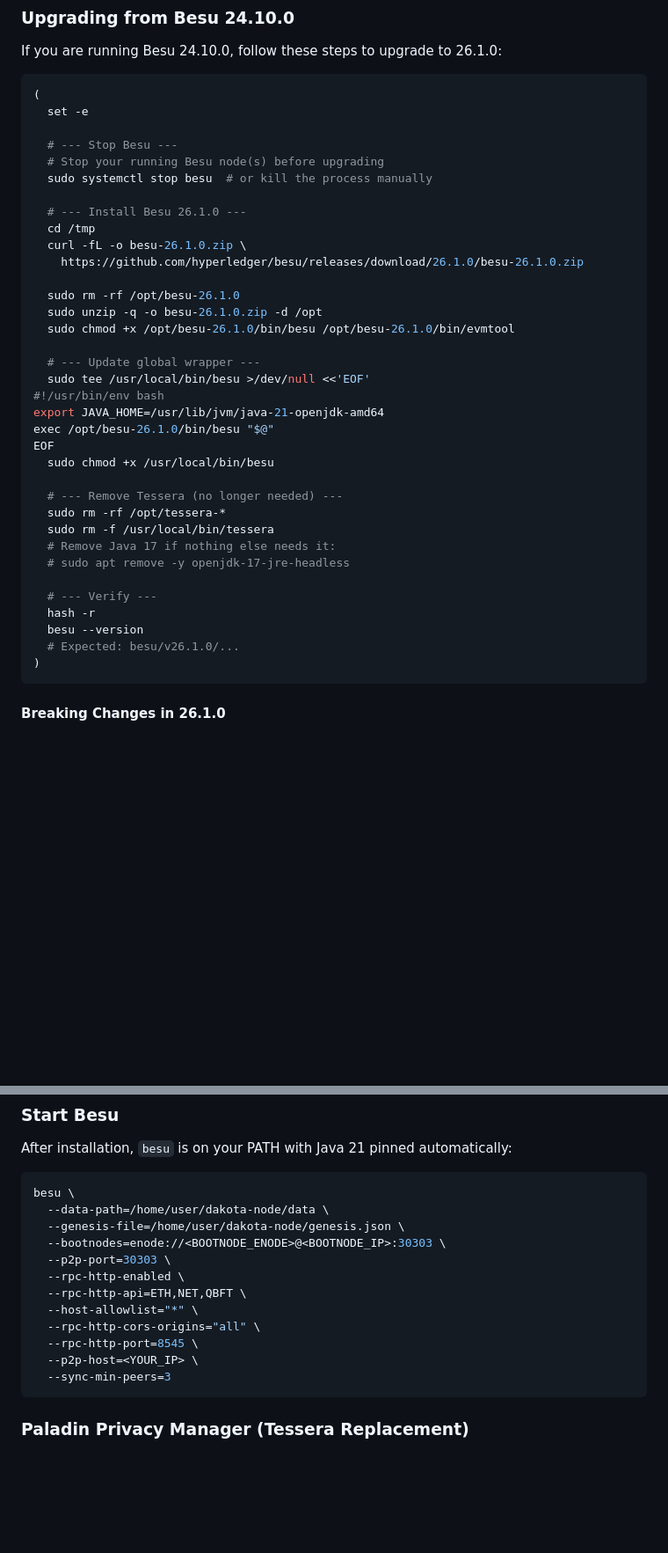
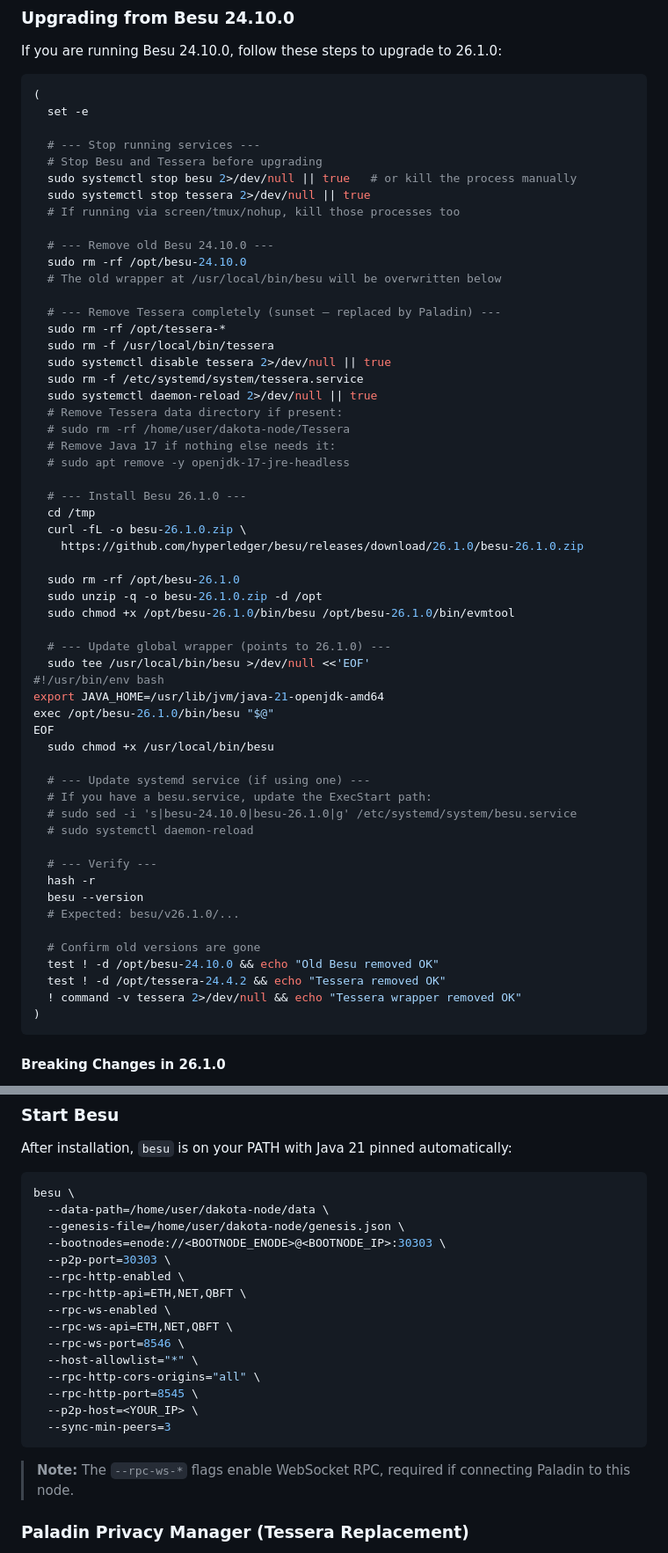
Before and after one commit to cryft-labs/dakota-network, a Markdown page: README.md, 2 parts joined by grey strips. Shown at 88% size. Rendered like a GitHub page; blank space fills up the shorter version.

Commit message:
Update README to remove Tessera references and include Paladin setup instructions

````diff
--- a/README.md
+++ b/README.md
@@ -83,9 +83,26 @@ If you are running Besu 24.10.0, follow these steps to upgrade to 26.1.0:
 (
   set -e
 
-  # --- Stop Besu ---
-  # Stop your running Besu node(s) before upgrading
-  sudo systemctl stop besu  # or kill the process manually
+  # --- Stop running services ---
+  # Stop Besu and Tessera before upgrading
+  sudo systemctl stop besu 2>/dev/null || true   # or kill the process manually
+  sudo systemctl stop tessera 2>/dev/null || true
+  # If running via screen/tmux/nohup, kill those processes too
+
+  # --- Remove old Besu 24.10.0 ---
+  sudo rm -rf /opt/besu-24.10.0
+  # The old wrapper at /usr/local/bin/besu will be overwritten below
+
+  # --- Remove Tessera completely (sunset — replaced by Paladin) ---
+  sudo rm -rf /opt/tessera-*
+  sudo rm -f /usr/local/bin/tessera
+  sudo systemctl disable tessera 2>/dev/null || true
+  sudo rm -f /etc/systemd/system/tessera.service
+  sudo systemctl daemon-reload 2>/dev/null || true
+  # Remove Tessera data directory if present:
+  # sudo rm -rf /home/user/dakota-node/Tessera
+  # Remove Java 17 if nothing else needs it:
+  # sudo apt remove -y openjdk-17-jre-headless
 
   # --- Install Besu 26.1.0 ---
   cd /tmp
@@ -96,7 +113,7 @@ If you are running Besu 24.10.0, follow these steps to upgrade to 26.1.0:
   sudo unzip -q -o besu-26.1.0.zip -d /opt
   sudo chmod +x /opt/besu-26.1.0/bin/besu /opt/besu-26.1.0/bin/evmtool
 
-  # --- Update global wrapper ---
+  # --- Update global wrapper (points to 26.1.0) ---
   sudo tee /usr/local/bin/besu >/dev/null <<'EOF'
 #!/usr/bin/env bash
 export JAVA_HOME=/usr/lib/jvm/java-21-openjdk-amd64
@@ -104,16 +121,20 @@ exec /opt/besu-26.1.0/bin/besu "$@"
 EOF
   sudo chmod +x /usr/local/bin/besu
 
-  # --- Remove Tessera (no longer needed) ---
-  sudo rm -rf /opt/tessera-*
-  sudo rm -f /usr/local/bin/tessera
-  # Remove Java 17 if nothing else needs it:
-  # sudo apt remove -y openjdk-17-jre-headless
+  # --- Update systemd service (if using one) ---
+  # If you have a besu.service, update the ExecStart path:
+  # sudo sed -i 's|besu-24.10.0|besu-26.1.0|g' /etc/systemd/system/besu.service
+  # sudo systemctl daemon-reload
 
   # --- Verify ---
   hash -r
   besu --version
   # Expected: besu/v26.1.0/...
+
+  # Confirm old versions are gone
+  test ! -d /opt/besu-24.10.0 && echo "Old Besu removed OK"
+  test ! -d /opt/tessera-24.4.2 && echo "Tessera removed OK"
+  ! command -v tessera 2>/dev/null && echo "Tessera wrapper removed OK"
 )
 ```
 
@@ -162,12 +183,17 @@ besu \
   --p2p-port=30303 \
   --rpc-http-enabled \
   --rpc-http-api=ETH,NET,QBFT \
+  --rpc-ws-enabled \
+  --rpc-ws-api=ETH,NET,QBFT \
+  --rpc-ws-port=8546 \
   --host-allowlist="*" \
   --rpc-http-cors-origins="all" \
   --rpc-http-port=8545 \
   --p2p-host=<YOUR_IP> \
   --sync-min-peers=3
 ```
+
+> **Note:** The `--rpc-ws-*` flags enable WebSocket RPC, required if connecting Paladin to this node.
 
 ### Paladin Privacy Manager (Tessera Replacement)
 
````
